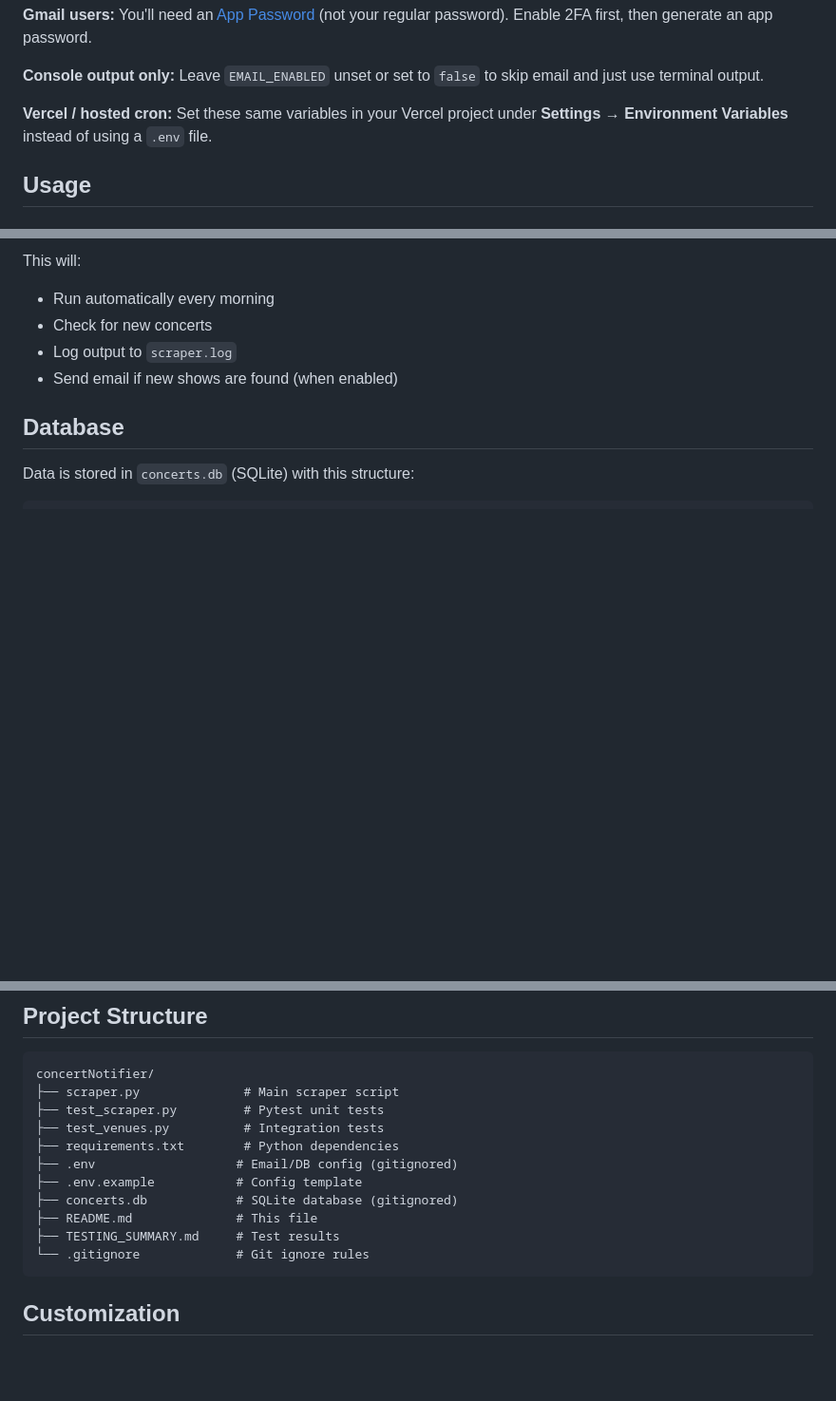
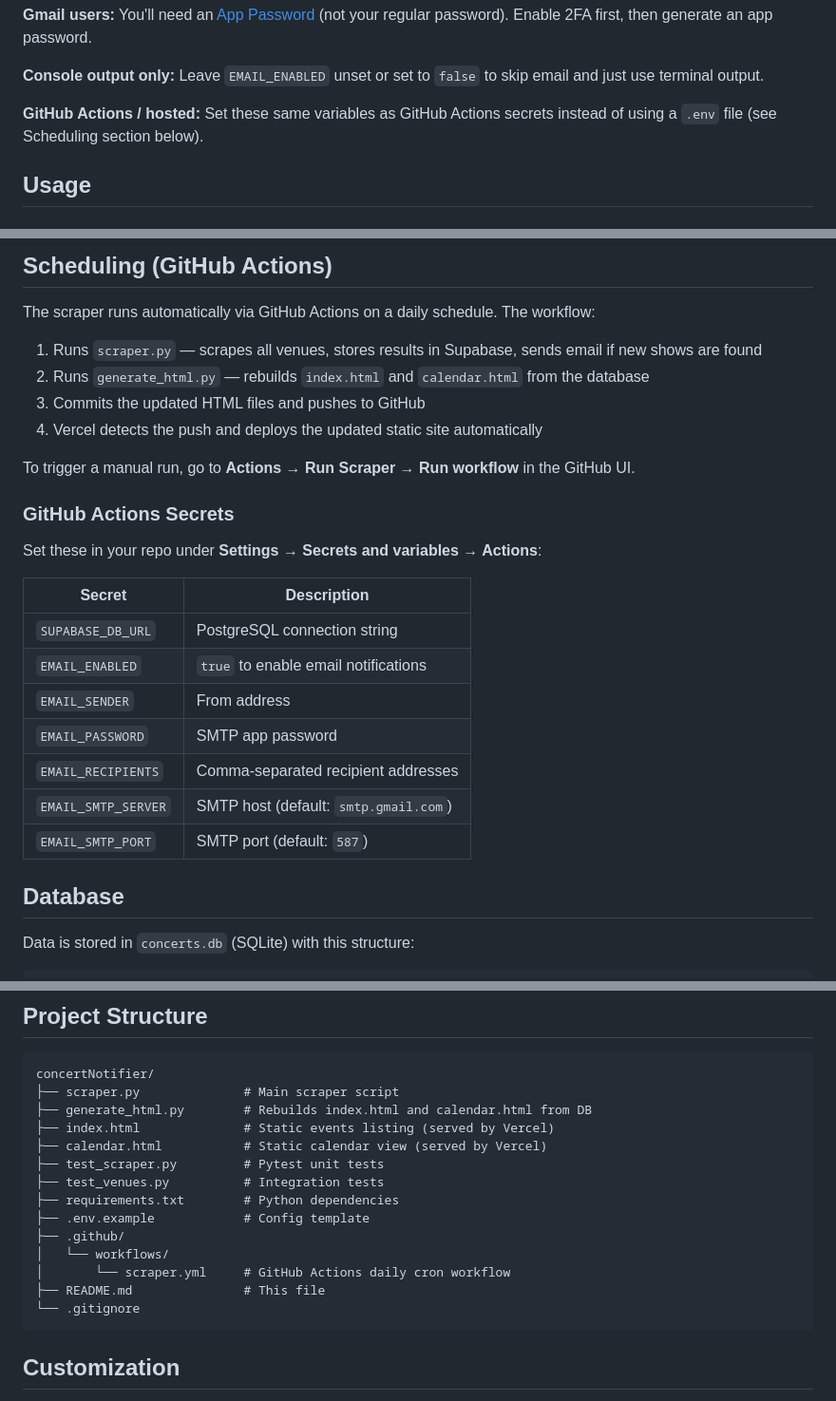
Before and after one commit to easement/concertNotifier, a Markdown page: README.md, 3 parts joined by grey strips. Shown at 95% size. GitHub-like rendering; blank space fills up the shorter version.

````diff
--- a/README.md
+++ b/README.md
@@ -62,7 +62,7 @@ Then set values in `.env`:
 
 **Console output only:** Leave `EMAIL_ENABLED` unset or set to `false` to skip email and just use terminal output.
 
-**Vercel / hosted cron:** Set these same variables in your Vercel project under **Settings → Environment Variables** instead of using a `.env` file.
+**GitHub Actions / hosted:** Set these same variables as GitHub Actions secrets instead of using a `.env` file (see Scheduling section below).
 
 ## Usage
 
@@ -143,10 +167,29 @@ Run daily at 9 AM:
 ```
 
-This will:
-- Run automatically every morning
-- Check for new concerts
-- Log output to `scraper.log`
-- Send email if new shows are found (when enabled)
+## Scheduling (GitHub Actions)
+
+The scraper runs automatically via GitHub Actions on a daily schedule. The workflow:
+
+1. Runs `scraper.py` — scrapes all venues, stores results in Supabase, sends email if new shows are found
+2. Runs `generate_html.py` — rebuilds `index.html` and `calendar.html` from the database
+3. Commits the updated HTML files and pushes to GitHub
+4. Vercel detects the push and deploys the updated static site automatically
+
+To trigger a manual run, go to **Actions → Run Scraper → Run workflow** in the GitHub UI.
+
+### GitHub Actions Secrets
+
+Set these in your repo under **Settings → Secrets and variables → Actions**:
+
+| Secret | Description |
+|---|---|
+| `SUPABASE_DB_URL` | PostgreSQL connection string |
+| `EMAIL_ENABLED` | `true` to enable email notifications |
+| `EMAIL_SENDER` | From address |
+| `EMAIL_PASSWORD` | SMTP app password |
+| `EMAIL_RECIPIENTS` | Comma-separated recipient addresses |
+| `EMAIL_SMTP_SERVER` | SMTP host (default: `smtp.gmail.com`) |
+| `EMAIL_SMTP_PORT` | SMTP port (default: `587`) |
 
 ## Database
 
@@ -179,15 +222,18 @@ sqlite3 concerts.db "SELECT venue, artist, date_parsed FROM events WHERE venue =
 ```
 concertNotifier/
 ├── scraper.py              # Main scraper script
+├── generate_html.py        # Rebuilds index.html and calendar.html from DB
+├── index.html              # Static events listing (served by Vercel)
+├── calendar.html           # Static calendar view (served by Vercel)
 ├── test_scraper.py         # Pytest unit tests
 ├── test_venues.py          # Integration tests
 ├── requirements.txt        # Python dependencies
-├── .env                   # Email/DB config (gitignored)
-├── .env.example           # Config template
-├── concerts.db            # SQLite database (gitignored)
-├── README.md              # This file
-├── TESTING_SUMMARY.md     # Test results
-└── .gitignore             # Git ignore rules
+├── .env.example            # Config template
+├── .github/
+│   └── workflows/
+│       └── scraper.yml     # GitHub Actions daily cron workflow
+├── README.md               # This file
+└── .gitignore
 ```
 
 ## Customization
````
Also changed, not shown: other parts of README.md (+28 -4 lines).
